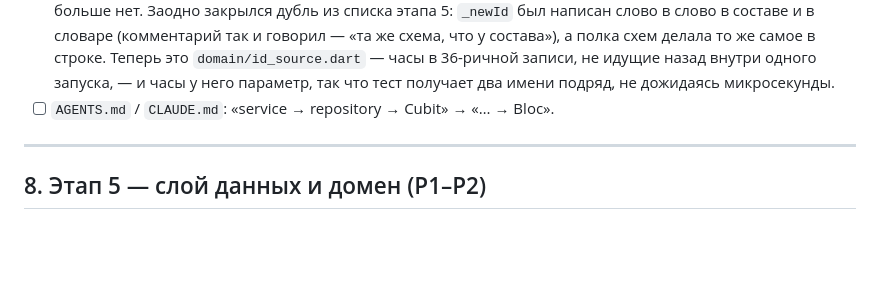
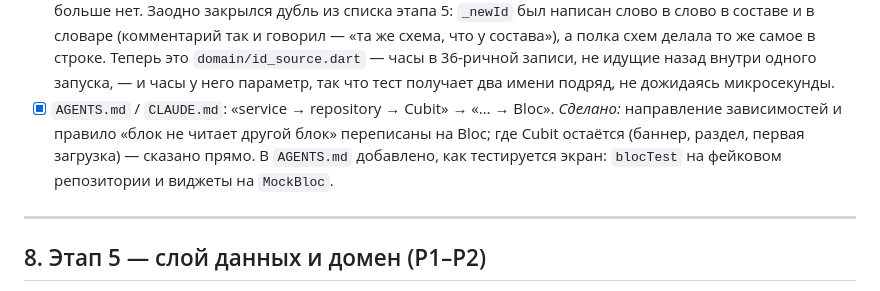
Before and after one commit to Hecatoncheir/LoreDub, a Markdown page: TODO.md, the part around the change. GitHub-like rendering; blank space fills up the shorter version.

Commit message:
docs: name the Bloc as what reads the repositories
Co-Authored-By: Claude Opus 5 <noreply@anthropic.com>

```diff
--- a/TODO.md
+++ b/TODO.md
@@ -1203,7 +1203,12 @@ abstract final class AppTheme {
       `domain/id_source.dart` — часы в 36-ричной записи, не идущие назад
       внутри одного запуска, — и часы у него параметр, так что тест
       получает два имени подряд, не дожидаясь микросекунды.
-- [ ] `AGENTS.md` / `CLAUDE.md`: «service → repository → Cubit» → «… → Bloc».
+- [x] `AGENTS.md` / `CLAUDE.md`: «service → repository → Cubit» → «… → Bloc».
+      *Сделано:* направление зависимостей и правило «блок не читает
+      другой блок» переписаны на Bloc; где Cubit остаётся (баннер, раздел,
+      первая загрузка) — сказано прямо. В `AGENTS.md` добавлено, как
+      тестируется экран: `blocTest` на фейковом репозитории и виджеты на
+      `MockBloc`.
 
 ---
 
```
Also changed, not shown: AGENTS.md (+8 -5 lines), CLAUDE.md (+6 -6 lines).
